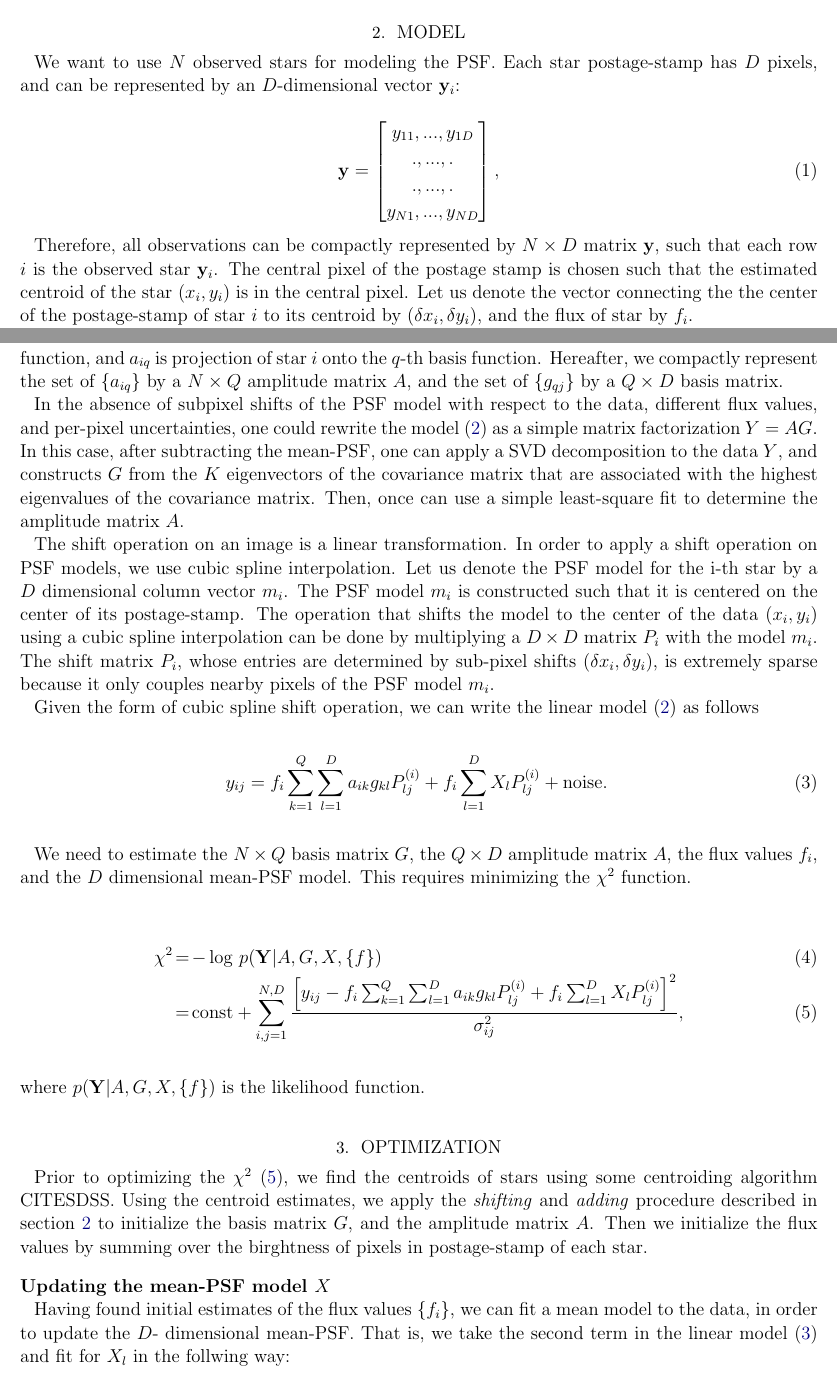
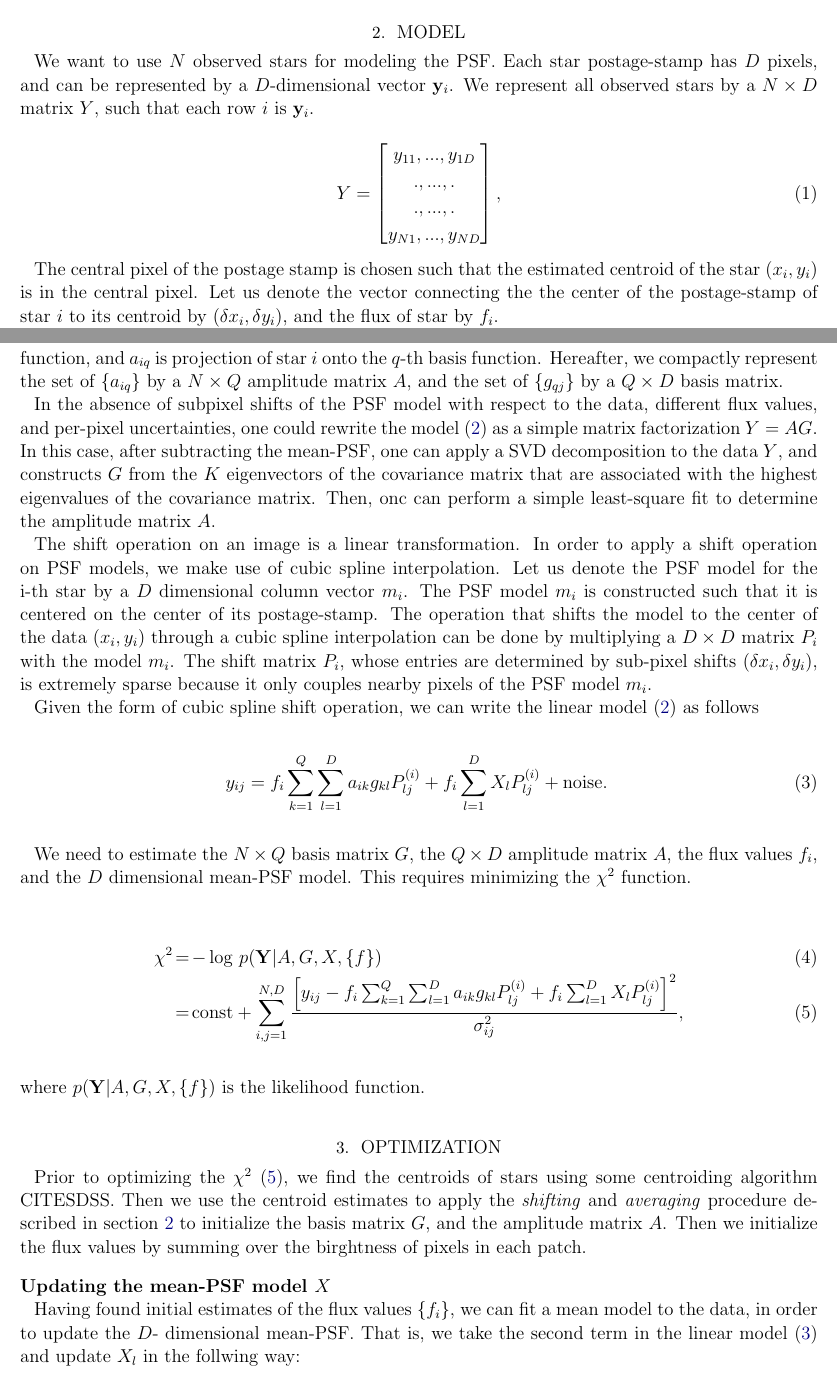
Before and after one commit to mjvakili/psfbasis, a LaTeX paper (ms/doc.tex): two parts of pages 1 and 2 of 4, joined at a grey line, cut so that both start at the same text. Compiled offline with pdfLaTeX; an older LaTeX class or package is replaced by its successor.

Commit message:
Update doc.tex

```diff
--- a/ms/doc.tex
+++ b/ms/doc.tex
@@ -8,11 +6,10 @@
 \usepackage{url}
 \usepackage{algorithmic,algorithm}
 \usepackage{amssymb,amsmath}
-\usepackage{natbib}	% For citep and citep
-\usepackage{amsmath}	% for \iint
+\usepackage{natbib}
+\usepackage{amsmath}
 \usepackage{bbm}
-\usepackage[breaklinks]{hyperref}	% for blackboard bold numbers
-\usepackage{morefloats}
+\usepackage[breaklinks]{hyperref}
 \usepackage{bm}
 \newcommand{\beq}{\begin{equation}}
 \newcommand{\eeq}{\end{equation}}
@@ -39,11 +36,13 @@ Finally, we discuss and conclude in \ref{sec:discussion}.
 
 We want to use $N$ observed stars for modeling the PSF.
 Each star postage-stamp has $D$ pixels,
-and can be represented by an $D$-dimensional vector
-$\mathbf{y}_{i}$:
+and can be represented by a $D$-dimensional vector
+$\mathbf{y}_{i}$. We represent all observed stars by a
+$N\times D$ matrix $Y$, such that each row $i$
+is $\mathbf{y}_{i}$.
 
 \beq
-\mathbf{y}=
+Y=
   \begin{bmatrix}
     y_{11}, ... , y_{1D} \\
     ., ... , . \\
@@ -52,9 +51,7 @@ $\mathbf{y}_{i}$:
   \end{bmatrix},
 \eeq
 
-Therefore, all observations can be compactly represented by
-$N\times D$ matrix $\mathbf{y}$, such that each row $i$
-is the observed star $\mathbf{y}_{i}$. The central pixel of
+The central pixel of
 the postage stamp is chosen such that the estimated centroid
 of the star $(x_i , y_i)$ is in the central pixel.
 Let us denote the vector connecting the the center of the
@@ -95,15 +92,15 @@ simple matrix factorization $Y = AG$. In this case, after
 subtracting the mean-PSF, one can apply a SVD decomposition
 to the data $Y$, and constructs $G$ from the $K$ eigenvectors
 of the covariance matrix that are associated with the highest
-eigenvalues of the covariance matrix. Then, once can use a simple
+eigenvalues of the covariance matrix. Then, onc can perform a simple
 least-square fit to determine the amplitude matrix $A$.
 
 The shift operation on an image is a linear transformation. In order to
-apply a shift operation on PSF models, we use cubic spline interpolation.
+apply a shift operation on PSF models, we make use of cubic spline interpolation.
 Let us denote the PSF model for the i-th star by a $D$ dimensional column
 vector $m_{i}$. The PSF model $m_{i}$ is constructed such that it is centered
 on the center of its postage-stamp. The operation that shifts the model to the
-center of the data $(x_{i} , y_{i})$ using a cubic spline interpolation can
+center of the data $(x_{i} , y_{i})$ through a cubic spline interpolation can
 be done by multiplying a $D\times D$ matrix $P_{i}$ with  the model $m_{i}$.
 The shift matrix $P_{i}$, whose entries are determined by sub-pixel shifts $(\delta x_{i}
 , \delta y_{i})$, is extremely sparse because it only couples nearby pixels of
@@ -134,17 +131,17 @@ where $p(\mathbf{Y}|A,G,X,\{f\})$ is the likelihood function.
 \section{Optimization}\label{sec:opt}
 
 Prior to optimizing the $\chi^{2}$ (\ref{chi}), we find the centroids of stars
-using some centroiding algorithm CITESDSS. Using the centroid estimates,
- we apply the \emph{shifting} and \emph{adding} procedure described in section \ref{sec:model}
+using some centroiding algorithm CITESDSS. Then we use the centroid estimates to
+apply the \emph{shifting} and \emph{averaging} procedure described in section \ref{sec:model}
 to initialize the basis matrix $G$, and the amplitude matrix $A$. Then we initialize
-the flux values by summing over the birghtness of pixels in postage-stamp of each star.
+the flux values by summing over the birghtness of pixels in each patch.
 
 \item {\bf Updating the mean-PSF model $X$}\quad
 
 Having found initial estimates of the flux values $\{f_{i}\}$,
 we can fit a mean model to the data, in order to update the $D$-
 dimensional mean-PSF. That is, we take the second term in the
-linear model (\ref{model}) and fit for $X_{l}$ in the follwing way:
+linear model (\ref{model}) and update $X_{l}$ in the follwing way:
 
 \begin{eqnarray}
 X &\leftarrow& \mathcal{P}^{-1}\mathcal{F}, \\
```
Also changed, not shown: ms/doc.tex (4 more changed lines).
